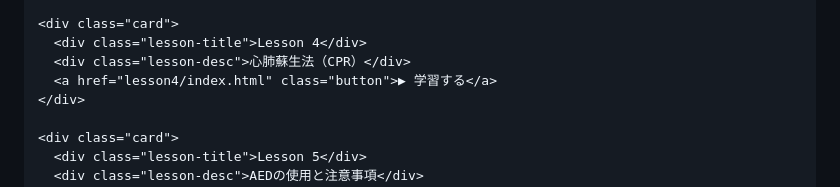
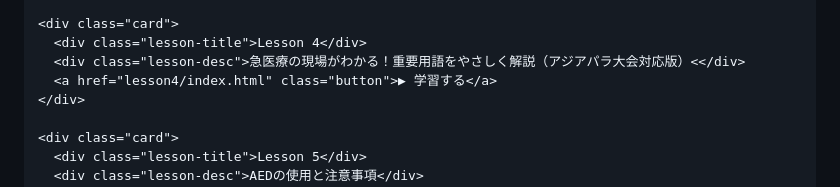
Before and after one commit to usunao1105-cyber/fire-learning119Q, a Markdown page: README.md, the part around the change. GitHub-like rendering.

```diff
--- a/README.md
+++ b/README.md
@@ -121,7 +121,7 @@ e-Learning119Q  救急業務
 
     <div class="card">
       <div class="lesson-title">Lesson 4</div>
-      <div class="lesson-desc">心肺蘇生法（CPR）</div>
+      <div class="lesson-desc">急医療の現場がわかる！重要用語をやさしく解説（アジアパラ大会対応版）<</div>
       <a href="lesson4/index.html" class="button">▶ 学習する</a>
     </div>
 
```
